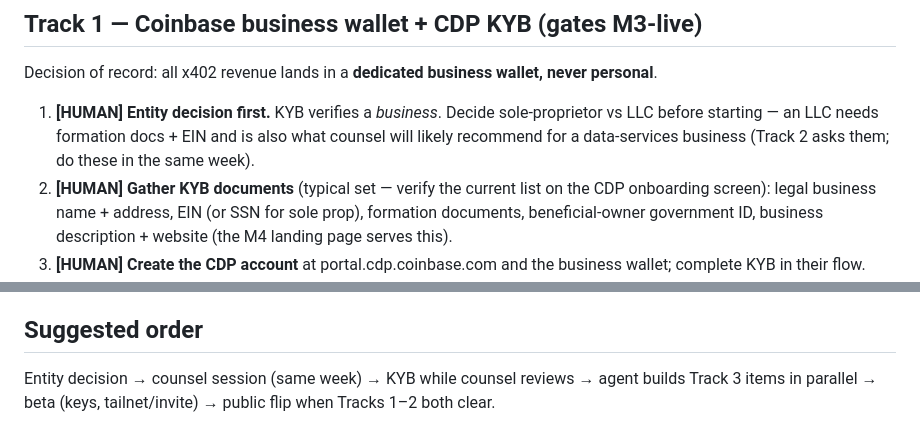
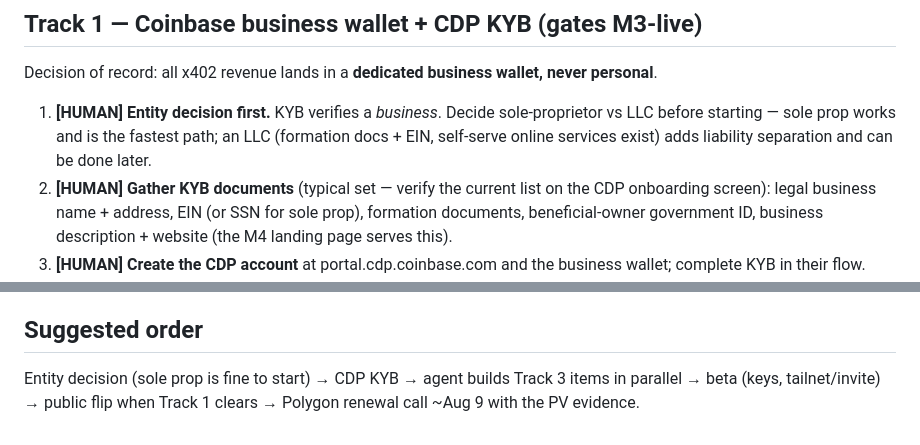
Before and after one commit to Pak209/AlphaLabs, a Markdown page: docs/M4_LAUNCH_OPERATIONS.md, 2 parts joined by grey strips. Rendered like a GitHub page.

Commit message:
docs: runbook consistency — counsel references removed from Track 1 + order
Co-Authored-By: Claude Fable 5 <noreply@anthropic.com>

```diff
--- a/docs/M4_LAUNCH_OPERATIONS.md
+++ b/docs/M4_LAUNCH_OPERATIONS.md
@@ -13,9 +13,9 @@ Decision of record: all x402 revenue lands in a **dedicated business
 wallet, never personal**.
 
 1. **[HUMAN] Entity decision first.** KYB verifies a *business*. Decide
-   sole-proprietor vs LLC before starting — an LLC needs formation docs +
-   EIN and is also what counsel will likely recommend for a data-services
-   business (Track 2 asks them; do these in the same week).
+   sole-proprietor vs LLC before starting — sole prop works and is the
+   fastest path; an LLC (formation docs + EIN, self-serve online services
+   exist) adds liability separation and can be done later.
 2. **[HUMAN] Gather KYB documents** (typical set — verify the current list
    on the CDP onboarding screen): legal business name + address, EIN (or
    SSN for sole prop), formation documents, beneficial-owner government ID,
@@ -77,6 +77,6 @@ Build-now items (no public exposure until DNS flips):
 
 ## Suggested order
 
-Entity decision → counsel session (same week) → KYB while counsel reviews →
-agent builds Track 3 items in parallel → beta (keys, tailnet/invite) →
-public flip when Tracks 1–2 both clear.
+Entity decision (sole prop is fine to start) → CDP KYB → agent builds
+Track 3 items in parallel → beta (keys, tailnet/invite) → public flip when
+Track 1 clears → Polygon renewal call ~Aug 9 with the PV evidence.
```
